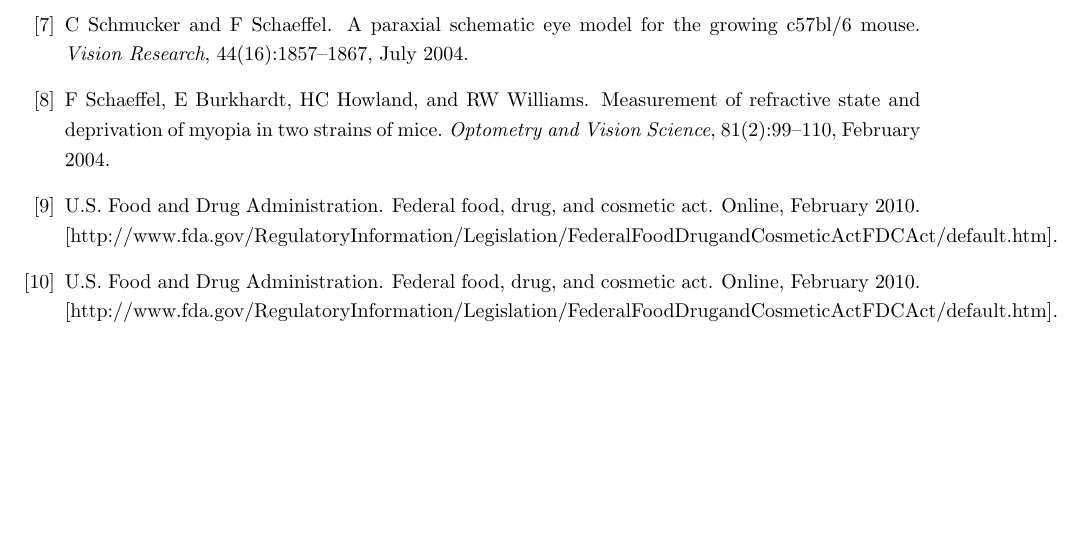
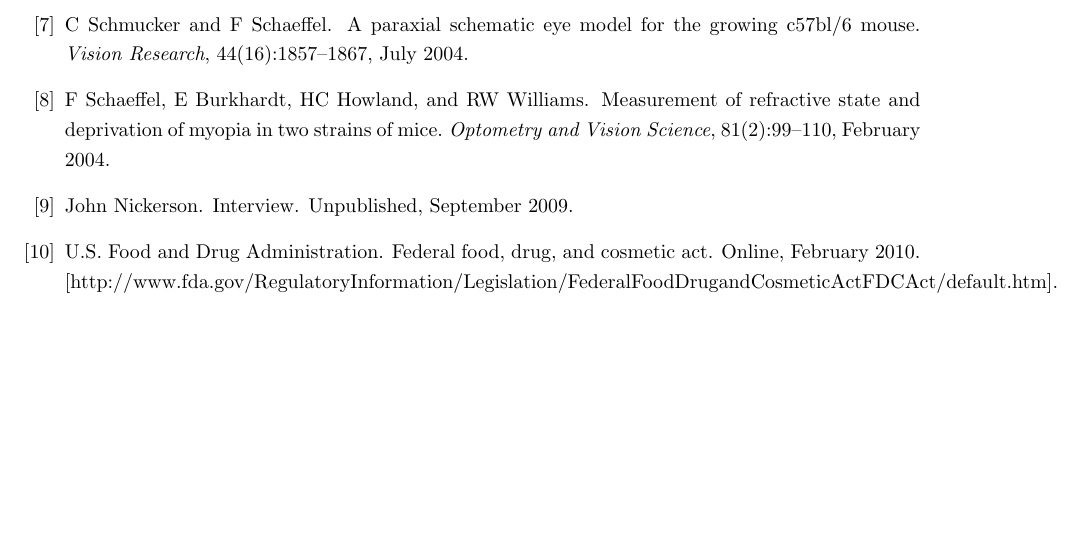
Before and after one commit to tel/4601, a LaTeX document (sia/sia.tex, which reads tex/bibl.bib): part of page 9 of 9, cut so that both start at the same text. Compiled offline with pdfLaTeX.

Commit message:
* tex/bibl.bib: Fixed errors in the bibliography
1. Repeated FDA entry
2. Triplicate FDA entry under key Nickerson
3. Replaced Nickerson entry with skeleton for us "interviewing" him

```diff
--- a/tex/bibl.bib
+++ b/tex/bibl.bib
@@ -223,18 +222,9 @@
   year =      2010,
   note =      {{[http://www.fda.gov/RegulatoryInformation/Legislation/FederalFoodDrugandCosmeticActFDCAct/default.htm]}}}
 
-@Misc{fdaguidelines,
-  author =    {U.S. Food and Drug Administration},
-  title =     {Federal Food, Drug, and Cosmetic Act},
-  howpublished = {Online},
-  month =     {February},
-  year =      2010,
-  note =      {{[http://www.fda.gov/RegulatoryInformation/Legislation/FederalFoodDrugandCosmeticActFDCAct/default.htm]}}}
-
-@Misc{Nickerson,
-  author =    {U.S. Food and Drug Administration},
-  title =     {Federal Food, Drug, and Cosmetic Act},
-  howpublished = {Online},
-  month =     {February},
-  year =      2010,
-  note =      {{[http://www.fda.gov/RegulatoryInformation/Legislation/FederalFoodDrugandCosmeticActFDCAct/default.htm]}}}
+@Misc{nickerson,
+  author =    {John Nickerson},
+  title =     {Interview},
+  howpublished = {Unpublished},
+  month =     {September},
+  year =      2009}
```
Also changed, not shown: sia/sia.tex (+1 -1 lines), tex/bibl.bib (1 more changed lines).
